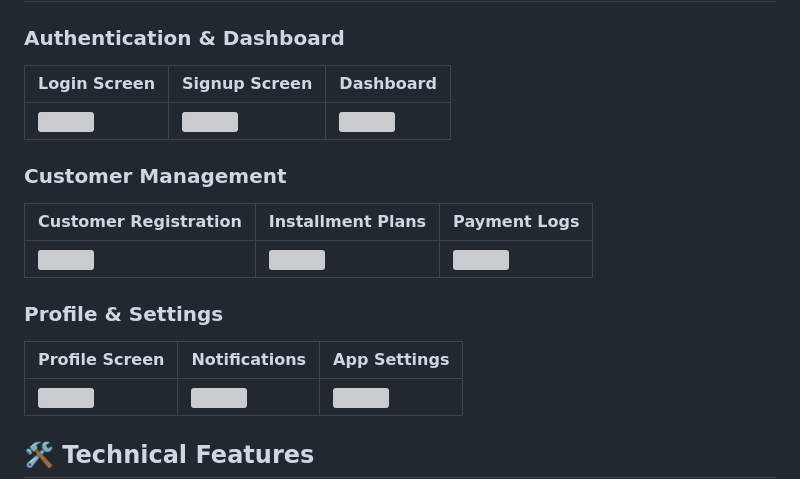
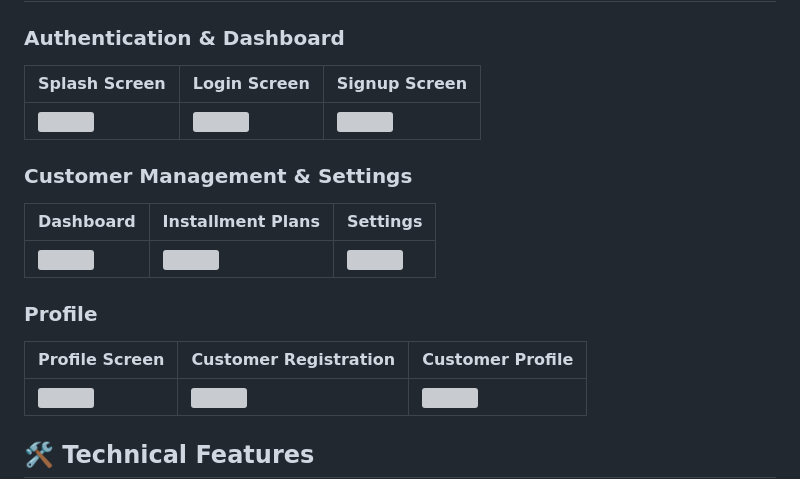
Before and after one commit to muhammadhusnainshahid/Customer-portal, a Markdown page: README.md, the part around the change. Drawn GitHub-style; grey boxes are pictures that could not be loaded.

```diff
--- a/README.md
+++ b/README.md
@@ -18,17 +18,17 @@ A modern Flutter application for managing customer accounts, viewing transaction
 ## 📸 Screenshots
 
 ### Authentication & Dashboard
-| Login Screen | Signup Screen | Dashboard |
+| Splash Screen | Login Screen | Signup Screen  |
 |--------------|---------------|-----------|
 | <img src="https://github.com/user-attachments/assets/1ead88cd-688e-4690-b1b6-f37eaa21807f" width="200"> | <img src="https://github.com/user-attachments/assets/4805d223-6894-4a80-abbf-d414ec3d4bab" width="200"> | <img src="https://github.com/user-attachments/assets/36fb2e18-5f72-4d17-ac2f-9bf2fd0c5154" width="200"> |
 
-### Customer Management
-| Customer Registration | Installment Plans | Payment Logs |
+### Customer Management & Settings
+| Dashboard  | Installment Plans | Settings  |
 |----------------------|-------------------|--------------|
 | <img src="https://github.com/user-attachments/assets/2e9815e1-4b20-4f4e-963e-925e8f6fcb07" width="200"> | <img src="https://github.com/user-attachments/assets/4cc3745f-c52a-477e-8789-19151254170c" width="200"> | <img src="https://github.com/user-attachments/assets/7ef37155-ffbc-4e51-aa5e-5b19dbc0dc35" width="200"> |
 
-### Profile & Settings
-| Profile Screen | Notifications | App Settings |
+### Profile
+| Profile Screen | Customer Registration | Customer Profile |
 |----------------|---------------|--------------|
 | <img src="https://github.com/user-attachments/assets/d7311bf5-3436-4015-bad4-f02446c65046" width="200"> | <img src="https://github.com/user-attachments/assets/09937211-70f6-4512-ad16-36394b4f8a9b" width="200"> | <img src="https://github.com/user-attachments/assets/4102a8ab-4710-43c3-bdc4-677461284120" width="200"> |
 
```
